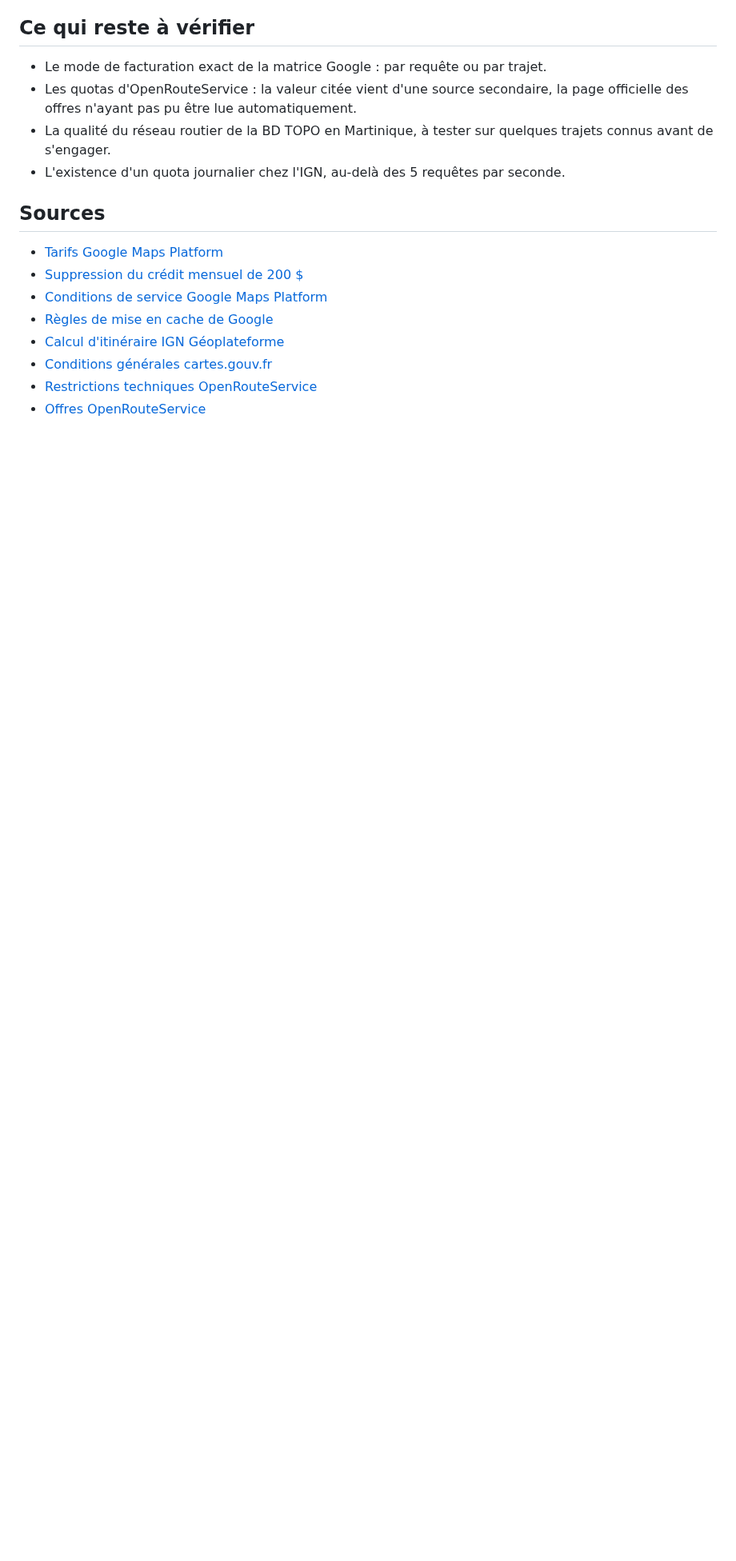
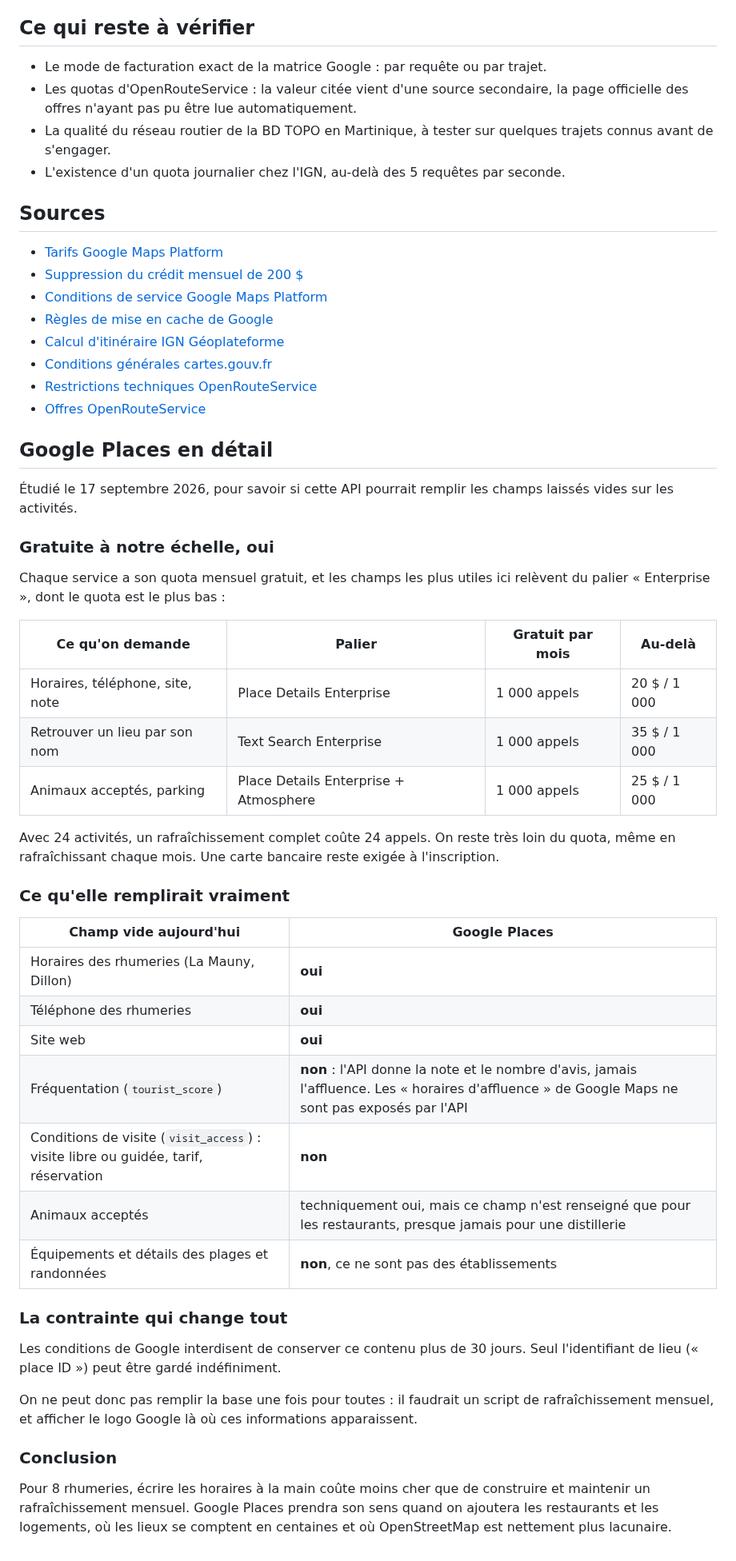
Before and after one commit to nohamoulma-hub/Projet-Martinique, a Markdown page: COMPARATIF_APIS_CARTO.md, the part around one of its changes. Shown at 80% size. GitHub-like rendering; blank space fills up the shorter version.

Commit message:
docs: record the OpenRouteService decision and detail Places API
Co-Authored-By: Claude Opus 5 <noreply@anthropic.com>

```diff
--- a/COMPARATIF_APIS_CARTO.md
+++ b/COMPARATIF_APIS_CARTO.md
@@ -116,3 +126,49 @@ une clé gratuite et l'affichage d'une attribution.
 - [Conditions générales cartes.gouv.fr](https://cartes.gouv.fr/cgu/)
 - [Restrictions techniques OpenRouteService](https://openrouteservice.org/restrictions/)
 - [Offres OpenRouteService](https://account.heigit.org/info/plans)
+
+## Google Places en détail
+
+Étudié le 17 septembre 2026, pour savoir si cette API pourrait remplir les champs laissés
+vides sur les activités.
+
+### Gratuite à notre échelle, oui
+
+Chaque service a son quota mensuel gratuit, et les champs les plus utiles ici relèvent du
+palier « Enterprise », dont le quota est le plus bas :
+
+| Ce qu'on demande | Palier | Gratuit par mois | Au-delà |
+|---|---|---|---|
+| Horaires, téléphone, site, note | Place Details Enterprise | 1 000 appels | 20 $ / 1 000 |
+| Retrouver un lieu par son nom | Text Search Enterprise | 1 000 appels | 35 $ / 1 000 |
+| Animaux acceptés, parking | Place Details Enterprise + Atmosphere | 1 000 appels | 25 $ / 1 000 |
+
+Avec 24 activités, un rafraîchissement complet coûte 24 appels. On reste très loin du quota,
+même en rafraîchissant chaque mois. Une carte bancaire reste exigée à l'inscription.
+
+### Ce qu'elle remplirait vraiment
+
+| Champ vide aujourd'hui | Google Places |
+|---|---|
+| Horaires des rhumeries (La Mauny, Dillon) | **oui** |
+| Téléphone des rhumeries | **oui** |
+| Site web | **oui** |
+| Fréquentation (`tourist_score`) | **non** : l'API donne la note et le nombre d'avis, jamais l'affluence. Les « horaires d'affluence » de Google Maps ne sont pas exposés par l'API |
+| Conditions de visite (`visit_access`) : visite libre ou guidée, tarif, réservation | **non** |
+| Animaux acceptés | techniquement oui, mais ce champ n'est renseigné que pour les restaurants, presque jamais pour une distillerie |
+| Équipements et détails des plages et randonnées | **non**, ce ne sont pas des établissements |
+
+### La contrainte qui change tout
+
+Les conditions de Google interdisent de conserver ce contenu plus de 30 jours. Seul
+l'identifiant de lieu (« place ID ») peut être gardé indéfiniment.
+
+On ne peut donc pas remplir la base une fois pour toutes : il faudrait un script de
+rafraîchissement mensuel, et afficher le logo Google là où ces informations apparaissent.
+
+### Conclusion
+
+Pour 8 rhumeries, écrire les horaires à la main coûte moins cher que de construire et
+maintenir un rafraîchissement mensuel. Google Places prendra son sens quand on ajoutera les
+restaurants et les logements, où les lieux se comptent en centaines et où OpenStreetMap est
+nettement plus lacunaire.
```
Also changed, not shown: other parts of COMPARATIF_APIS_CARTO.md (+10 -0 lines).
